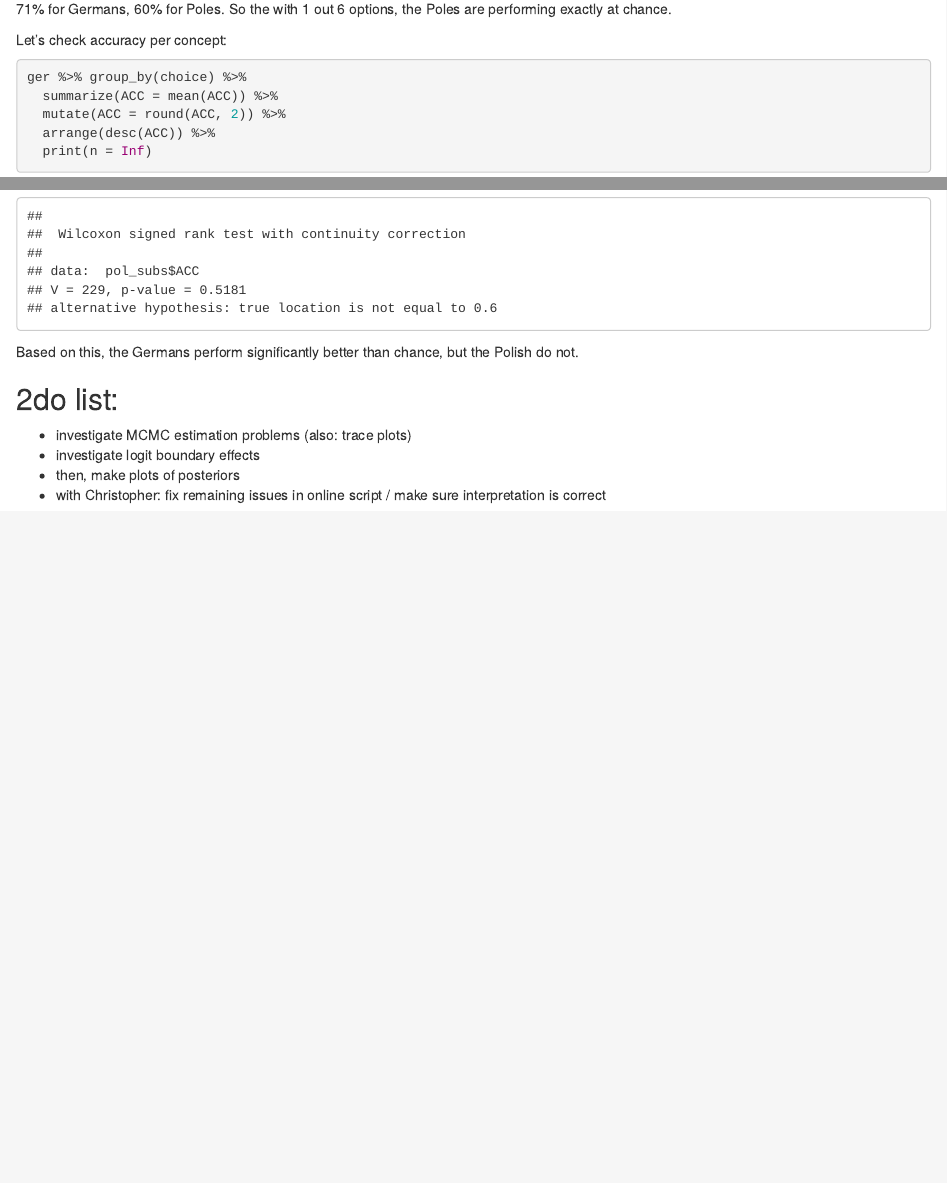
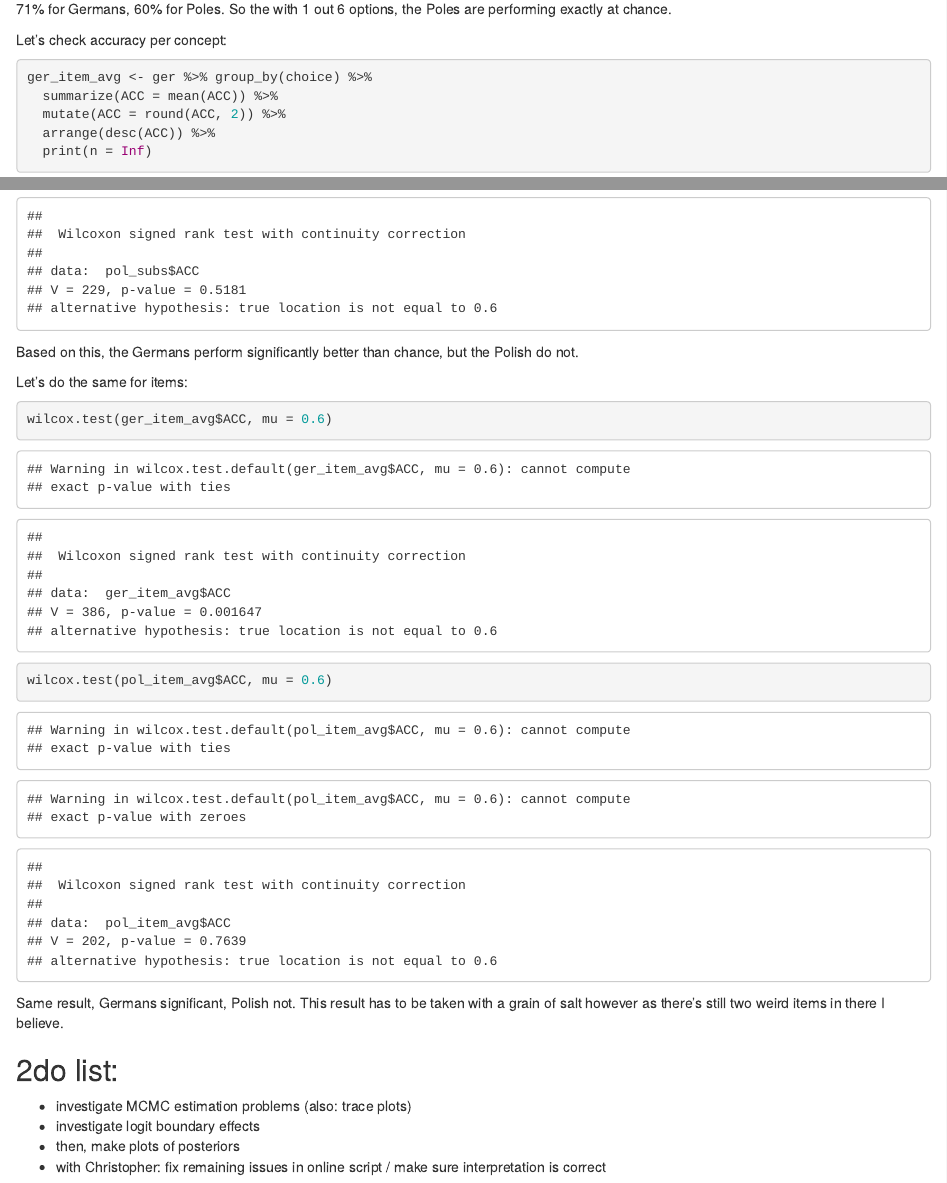
Before and after one commit to bodowinter/iconicity_challenge_german_polish, an R Markdown document (scripts/polish_german.Rmd): the page in a window 1100 px wide, from 9180 px down, and a second part further down, joined at a grey line. The pictures show the output file scripts/polish_german.html that the author committed with the source, opened offline.

Commit message:
added items analysis

````diff
--- a/scripts/polish_german.Rmd
+++ b/scripts/polish_german.Rmd
@@ -269,7 +269,7 @@ round(mean(pol$ACC), 2)
 Let's check accuracy per concept:
 
 ```{r acc_per_concept}
-ger %>% group_by(choice) %>%
+ger_item_avg <- ger %>% group_by(choice) %>%
   summarize(ACC = mean(ACC)) %>%
   mutate(ACC = round(ACC, 2)) %>%
   arrange(desc(ACC)) %>%
@@ -385,6 +385,15 @@ wilcox.test(pol_subs$ACC, mu = 0.6)
 
 Based on this, the Germans perform significantly better than chance, but the Polish do not.
 
+Let's do the same for items:
+
+```{r ACC_items_wilcox}
+wilcox.test(ger_item_avg$ACC, mu = 0.6)
+wilcox.test(pol_item_avg$ACC, mu = 0.6)
+```
+
+Same result, Germans significant, Polish not. This result has to be taken with a grain of salt however as there's still two weird items in there I believe.
+
 ## 2do list:
 
 * investigate MCMC estimation problems (also: trace plots)
````
Also changed, not shown: scripts/polish_german.html, scripts/polish_german.Rmd (2 more changed lines).
